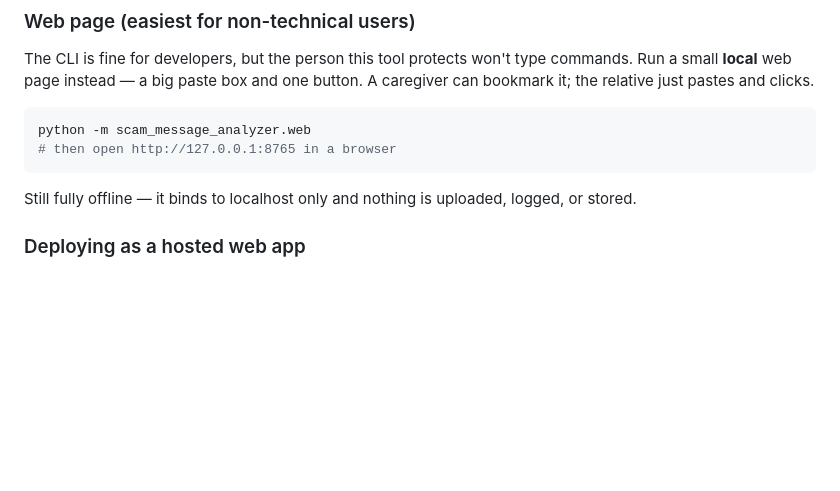
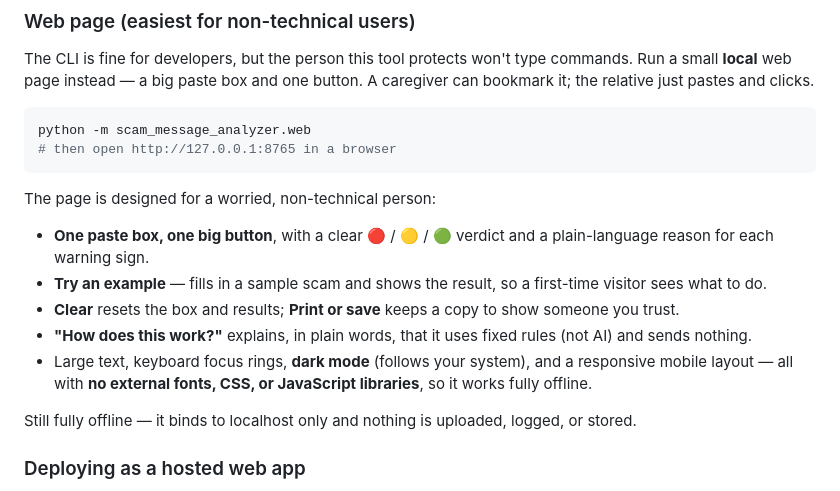
Before and after one commit to ahmad-zaman123/Scam-Message-Analyzer, a Markdown page: README.md, the part around the change. Drawn GitHub-style; blank space fills up the shorter version.

Commit message:
docs: showcase the web UI features in the README

````diff
--- a/README.md
+++ b/README.md
@@ -58,6 +58,20 @@ python -m scam_message_analyzer.web
 # then open http://127.0.0.1:8765 in a browser
 ```
 
+The page is designed for a worried, non-technical person:
+
+- **One paste box, one big button**, with a clear 🔴 / 🟡 / 🟢 verdict and a
+  plain-language reason for each warning sign.
+- **Try an example** — fills in a sample scam and shows the result, so a
+  first-time visitor sees what to do.
+- **Clear** resets the box and results; **Print or save** keeps a copy to show
+  someone you trust.
+- **"How does this work?"** explains, in plain words, that it uses fixed rules
+  (not AI) and sends nothing.
+- Large text, keyboard focus rings, **dark mode** (follows your system), and a
+  responsive mobile layout — all with **no external fonts, CSS, or JavaScript
+  libraries**, so it works fully offline.
+
 Still fully offline — it binds to localhost only and nothing is uploaded,
 logged, or stored.
 
````
